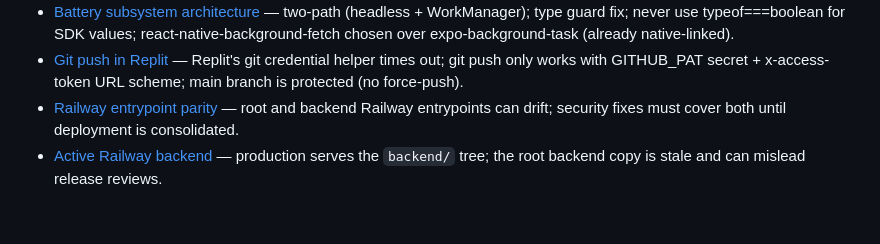
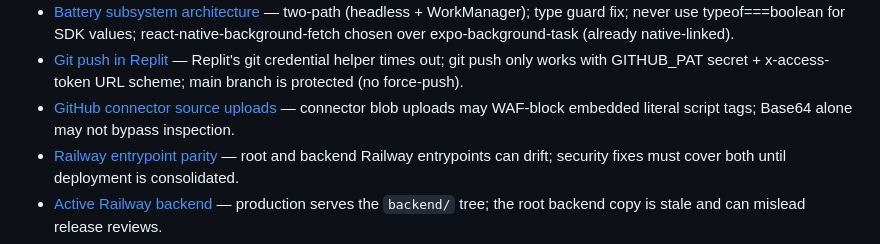
Before and after one commit to OUTSIDETHEWALL/Kinnectcare, a Markdown page: .agents/memory/MEMORY.md, the part around the change. Rendered like a GitHub page; blank space fills up the shorter version.

Commit message:
Document GitHub connector upload quirk

```diff
--- a/.agents/memory/MEMORY.md
+++ b/.agents/memory/MEMORY.md
@@ -11,6 +11,7 @@
 - [PR verification rule](pr-verification-rule.md) — always curl-verify the PR URL returns 200 before reporting it; createPullRequest() success text is not enough.
 - [Battery subsystem architecture](battery-subsystem-architecture.md) — two-path (headless + WorkManager); type guard fix; never use typeof===boolean for SDK values; react-native-background-fetch chosen over expo-background-task (already native-linked).
 - [Git push in Replit](git-push-replit.md) — Replit's git credential helper times out; git push only works with GITHUB_PAT secret + x-access-token URL scheme; main branch is protected (no force-push).
+- [GitHub connector source uploads](github-connector-source-uploads.md) — connector blob uploads may WAF-block embedded literal script tags; Base64 alone may not bypass inspection.
 - [Railway entrypoint parity](railway-entrypoint-parity.md) — root and backend Railway entrypoints can drift; security fixes must cover both until deployment is consolidated.
 - [Active Railway backend](active-railway-backend.md) — production serves the `backend/` tree; the root backend copy is stale and can mislead release reviews.
 - [Mobile deployment workflow](mobile-deployment-workflow.md) — Kinnship releases through Railway plus Expo EAS OTA; never use Replit Web Publish unless website deployment is explicitly requested.
```
Also changed, not shown: .agents/memory/github-connector-source-uploads.md (added, +10 -0 lines).
